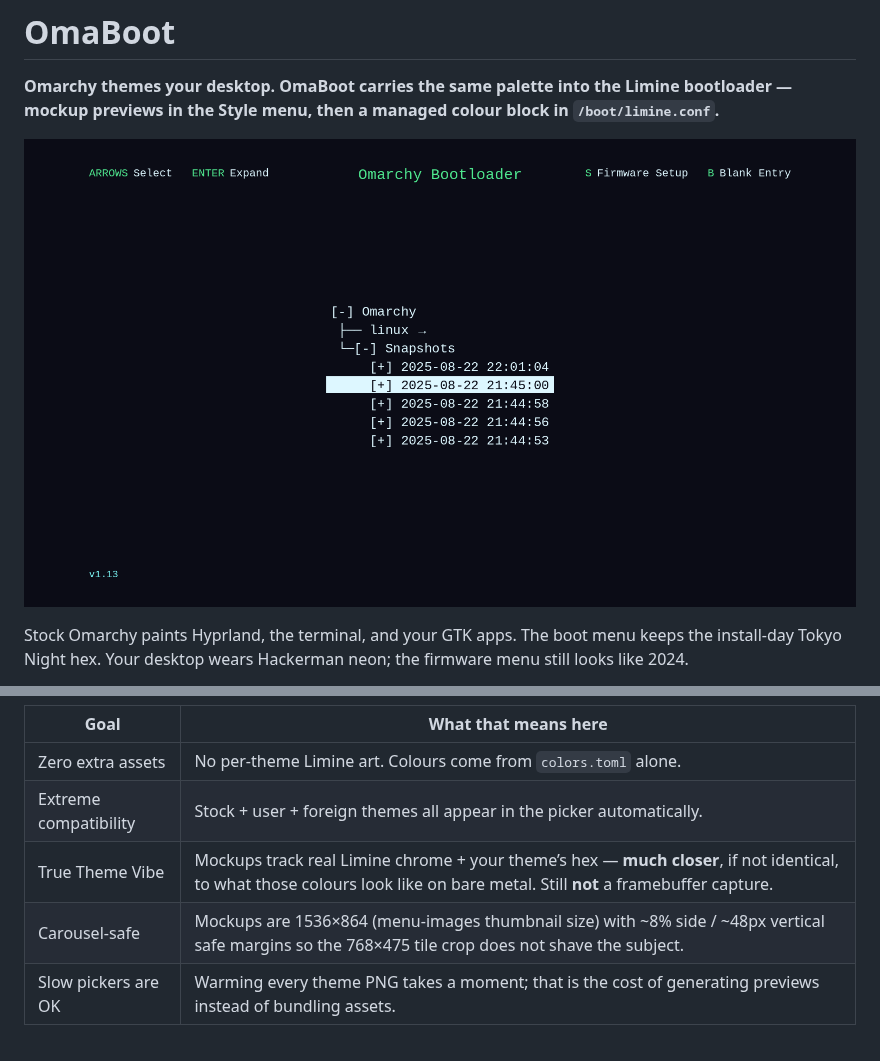
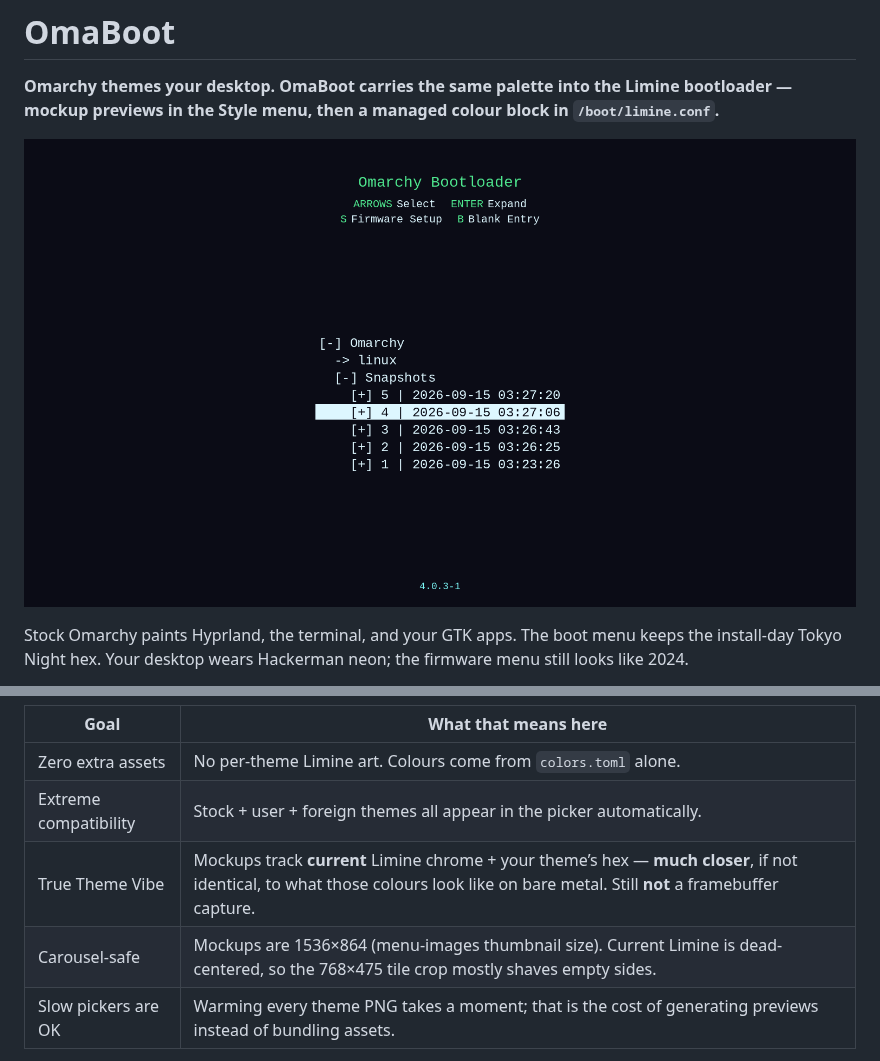
Before and after one commit to AlxWolfenstein97/omaboot, a Markdown page: README.md, 2 parts joined by grey strips. GitHub-like rendering; pictures changed too: preview.png.

```diff
--- a/README.md
+++ b/README.md
@@ -28,8 +28,8 @@ making *another* theme is more worth it. Longer origin / stop-line:
 |------|----------------------|
 | Zero extra assets | No per-theme Limine art. Colours come from `colors.toml` alone. |
 | Extreme compatibility | Stock + user + foreign themes all appear in the picker automatically. |
-| True Theme Vibe | Mockups track real Limine chrome + your theme’s hex — **much closer**, if not identical, to what those colours look like on bare metal. Still **not** a framebuffer capture. |
-| Carousel-safe | Mockups are 1536×864 (menu-images thumbnail size) with ~8% side / ~48px vertical safe margins so the 768×475 tile crop does not shave the subject. |
+| True Theme Vibe | Mockups track **current** Limine chrome + your theme’s hex — **much closer**, if not identical, to what those colours look like on bare metal. Still **not** a framebuffer capture. |
+| Carousel-safe | Mockups are 1536×864 (menu-images thumbnail size). Current Limine is dead-centered, so the 768×475 tile crop mostly shaves empty sides. |
 | Slow pickers are OK | Warming every theme PNG takes a moment; that is the cost of generating previews instead of bundling assets. |
 
 We are **not** putting WYSIWYG screenshots in themes. Themes stay palette-only;
```
Also changed, not shown: other parts of README.md (+34 -22 lines), preview-tokyo-night.png, reference-limine-tokyo-night.png (added), 1 other file.
